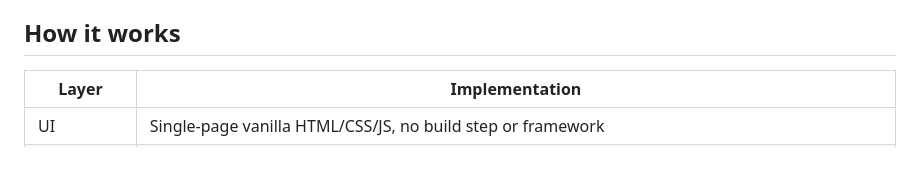
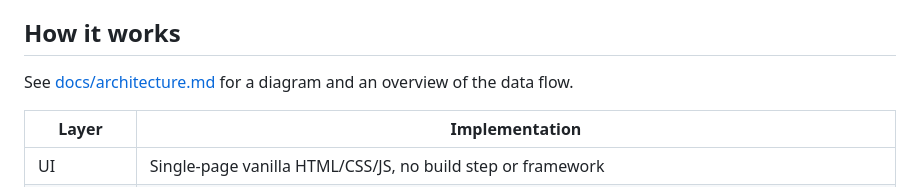
Before and after one commit to tejas-j/workout-tracker, a Markdown page: README.md, the part around the change. Rendered like a GitHub page; blank space fills up the shorter version.

Commit message:
docs: add a high-level architecture overview
Co-Authored-By: Claude Opus 5.5 <noreply@anthropic.com>
Claude-Session: https://claude.ai/code/session_012eWxhuT6uWNhNnWRpHFYHb

```diff
--- a/README.md
+++ b/README.md
@@ -38,6 +38,8 @@ lifts go up. Walks, runs and sports count too.
 - **Installable PWA** on iOS and Android, with the app shell cached for offline use.
 
 ## How it works
+
+See [docs/architecture.md](docs/architecture.md) for a diagram and an overview of the data flow.
 
 | Layer | Implementation |
 |---|---|
```
Also changed, not shown: docs/architecture.md (added, +110 -0 lines).
